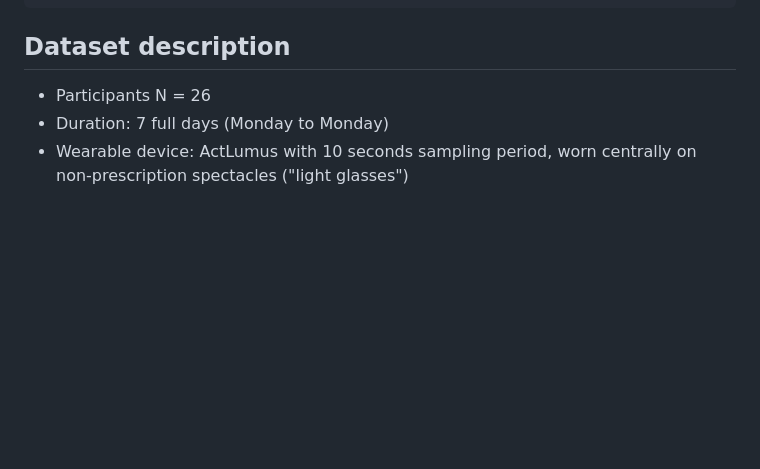
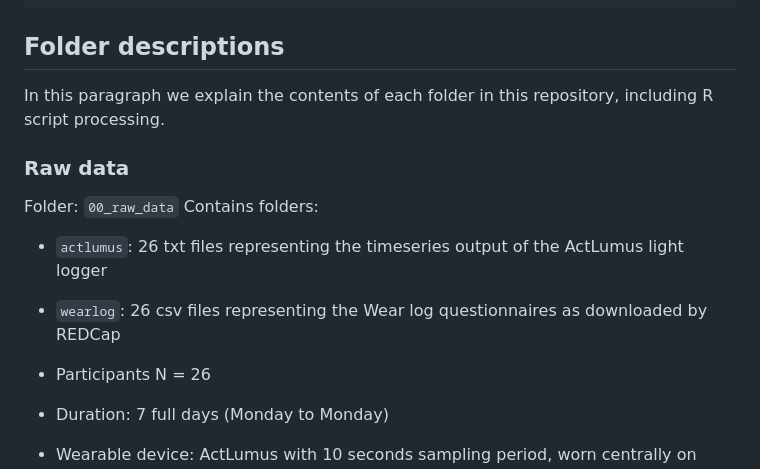
Before and after one commit to tscnlab/GuidolinEtAl_BehavResMethods_2025, a Markdown page: README.md, the part around the change. GitHub-like rendering; blank space fills up the shorter version.

Commit message:
trial format

````diff
--- a/README.md
+++ b/README.md
@@ -38,7 +38,17 @@ loaded via a namespace (and not attached):
 [49] evaluate_1.0.0       knitr_1.48           ggdist_3.3.2         markdown_1.13        rlang_1.1.4          gridtext_0.1.5
 [55] Rcpp_1.0.13          glue_1.7.0           xml2_1.3.6           rstudioapi_0.16.0    vroom_1.6.5          R6_2.5.1
 ```
-## Dataset description
+## Folder descriptions
+In this paragraph we explain the contents of each folder in this repository, including R script processing.
+
+### Raw data
+Folder: `00_raw_data`
+Contains folders:
+- `actlumus`: 26 txt files representing the timeseries output of the ActLumus light logger
+- `wearlog`: 26 csv files representing the Wear log questionnaires as downloaded by REDCap
+
+
+
 - Participants N = 26
 - Duration: 7 full days (Monday to Monday)
 - Wearable device: ActLumus with 10 seconds sampling period, worn centrally on non-prescription spectacles ("light glasses")
````
